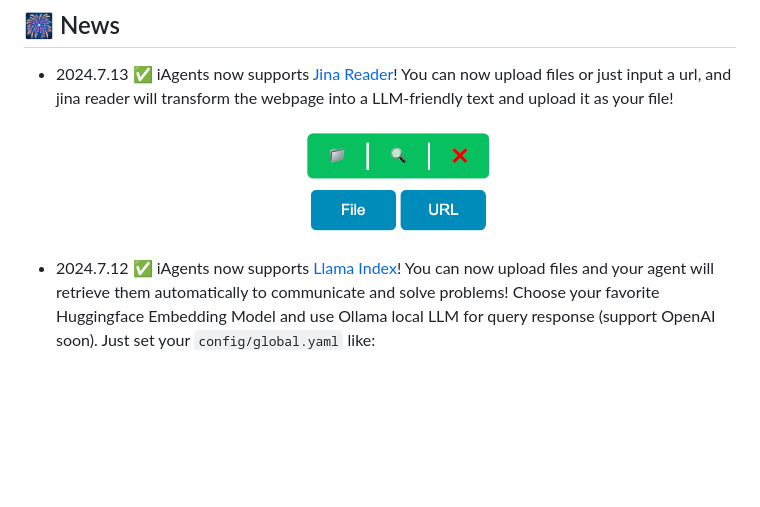
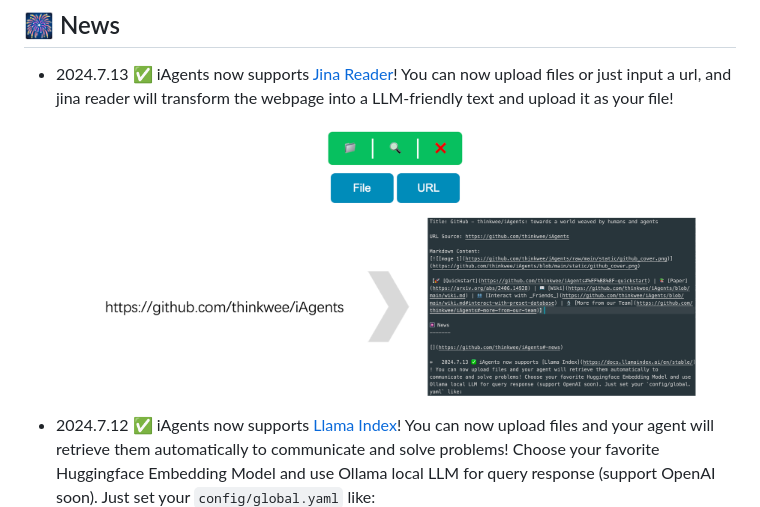
Before and after one commit to thinkwee/iAgents, a Markdown page: README.md, the part around the change. GitHub-like rendering; pictures changed too: static/jina.png; blank space fills up the shorter version.

````diff
--- a/README.md
+++ b/README.md
@@ -9,7 +9,7 @@
 ## 🎆 News
 -  2024.7.13 ✅ iAgents now supports [Jina Reader](https://jina.ai/reader)! You can now upload files or just input a url, and jina reader will transform the webpage into a LLM-friendly text and upload it as your file!
       <p align="center">
-         <img src='./static/jina.png' width=200>
+         <img src='./static/jina.png' width=600>
       </p>
 -  2024.7.12 ✅ iAgents now supports [Llama Index](https://docs.llamaindex.ai/en/stable/)! You can now upload files and your agent will retrieve them automatically to communicate and solve problems! Choose your favorite Huggingface Embedding Model and use Ollama local LLM for query response (support OpenAI soon). Just set your ``config/global.yaml`` like:
       ```yaml
````
